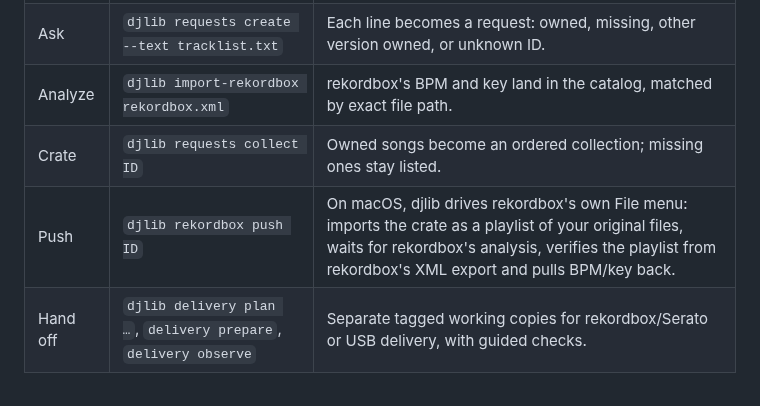
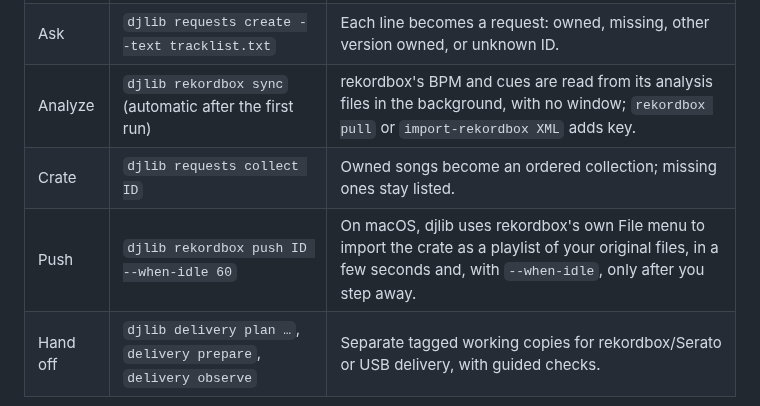
Before and after one commit to uneasymusings/dj-library-tool, a Markdown page: README.md, the part around the change. GitHub-like rendering.

Commit message:
README: background analysis and idle pushes in the workflow table

```diff
--- a/README.md
+++ b/README.md
@@ -29,9 +29,9 @@ The headline workflow, step by step:
 | --- | --- | --- |
 | Index | `djlib init --allow-root ~/Music` then `djlib scan` | Reads tags in place; nothing is moved or retagged. |
 | Ask | `djlib requests create --text tracklist.txt` | Each line becomes a request: owned, missing, other version owned, or unknown ID. |
-| Analyze | `djlib import-rekordbox rekordbox.xml` | rekordbox's BPM and key land in the catalog, matched by exact file path. |
+| Analyze | `djlib rekordbox sync` (automatic after the first run) | rekordbox's BPM and cues are read from its analysis files in the background, with no window; `rekordbox pull` or `import-rekordbox XML` adds key. |
 | Crate | `djlib requests collect ID` | Owned songs become an ordered collection; missing ones stay listed. |
-| Push | `djlib rekordbox push ID` | On macOS, djlib drives rekordbox's own File menu: imports the crate as a playlist of your original files, waits for rekordbox's analysis, verifies the playlist from rekordbox's XML export and pulls BPM/key back. |
+| Push | `djlib rekordbox push ID --when-idle 60` | On macOS, djlib uses rekordbox's own File menu to import the crate as a playlist of your original files, in a few seconds and, with `--when-idle`, only after you step away. |
 | Hand off | `djlib delivery plan …`, `delivery prepare`, `delivery observe` | Separate tagged working copies for rekordbox/Serato or USB delivery, with guided checks. |
 
 `rekordbox push` needs a one-time macOS permission (System Settings → Privacy & Security → Accessibility → your terminal app). It uses only rekordbox's menus (Import Playlist, Export Collection in xml format) and never reads or writes rekordbox's database; before any keystroke it checks that rekordbox and the expected dialog have focus.
```
